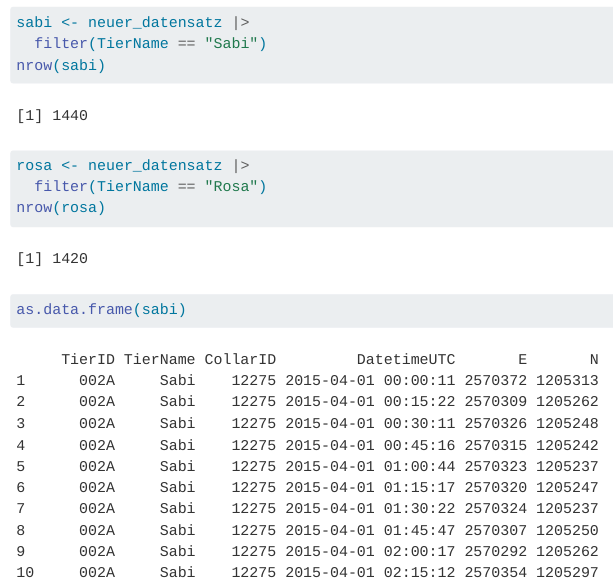
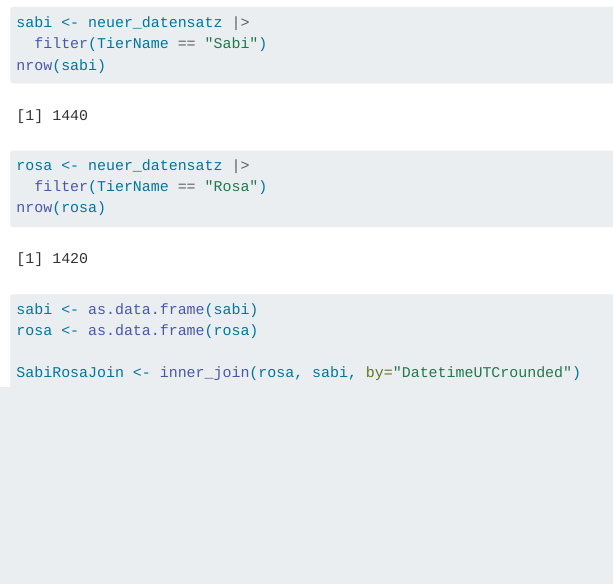
Before and after one commit to severin123456/cma_week4, a Quarto document (Excercise 4.qmd): the page in a window 1100 px wide, from 4580 px down. Rendered offline with R 4.5, knitr and Pandoc in place of Quarto, with nearby package versions; some code elsewhere in the file could not run offline; long lines of code are wrapped.

Commit message:
Problem solved

````diff
--- a/Excercise 4.qmd
+++ b/Excercise 4.qmd
@@ -146,8 +146,9 @@ nrow(sabi)
 rosa <- neuer_datensatz |>
   filter(TierName == "Rosa")
 nrow(rosa)
-as.data.frame(sabi)
-as.data.frame(rosa)
+sabi <- as.data.frame(sabi)
+rosa <- as.data.frame(rosa)
 
+SabiRosaJoin <- inner_join(rosa, sabi, by="DatetimeUTCrounded")
 
 ```
````
